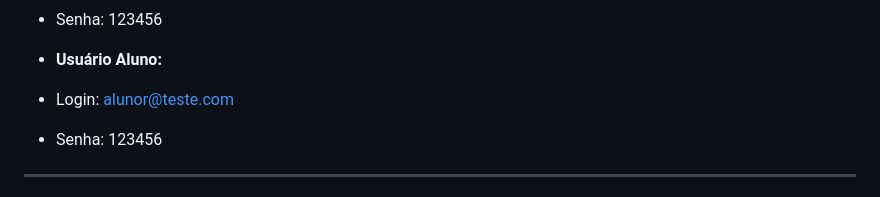
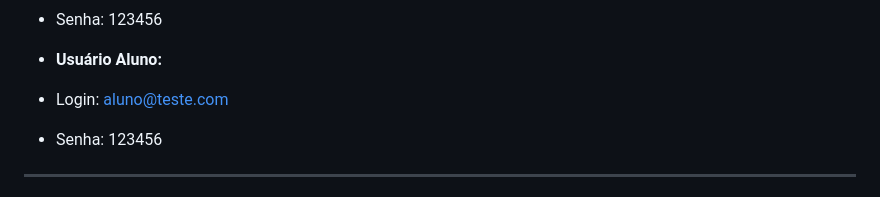
Before and after one commit to IgorFollador/educablog-mobile, a Markdown page: README.md, the part around the change. Drawn GitHub-style.

```diff
--- a/README.md
+++ b/README.md
@@ -105,7 +105,7 @@ Credenciais para Testes
 *   Senha: 123456
 
 *   **Usuário Aluno:**
-*   Login: alunor@teste.com
+*   Login: aluno@teste.com
 *   Senha: 123456
 
 * * *
```
